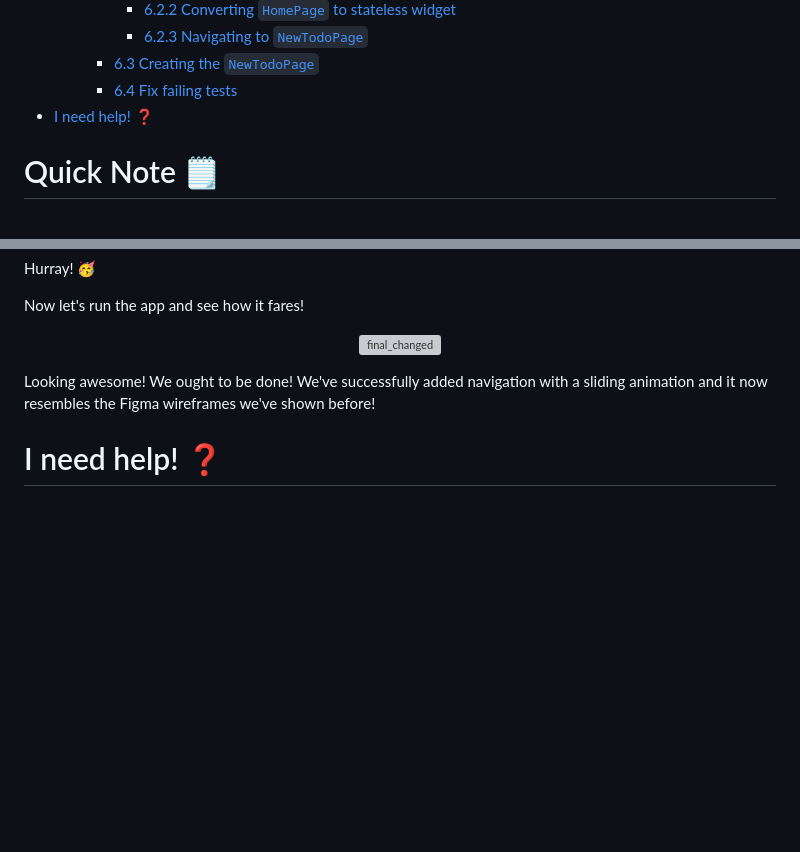
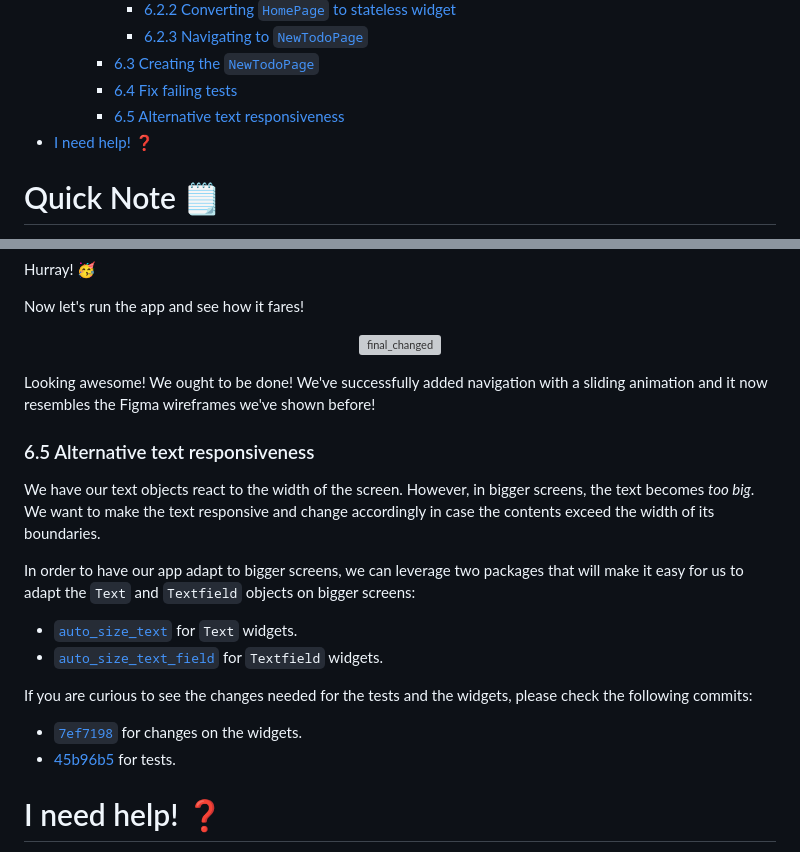
Before and after one commit to dwyl/flutter-bloc-tutorial, a Markdown page: README.md, 2 parts joined by grey strips. GitHub-like rendering; blank space fills up the shorter version; grey boxes are pictures that could not be loaded.

Commit message:
feat: Add section on README. #4

```diff
--- a/README.md
+++ b/README.md
@@ -70,6 +70,7 @@ Use these links to skip straight to the section that interests you:
       - [6.2.3 Navigating to `NewTodoPage`](#623-navigating-to-newtodopage)
     - [6.3 Creating the `NewTodoPage`](#63-creating-the-newtodopage)
     - [6.4 Fix failing tests](#64-fix-failing-tests)
+    - [6.5 Alternative text responsiveness](#65-alternative-text-responsiveness)
 - [I need help! ❓](#i-need-help-)
 
 
@@ -3316,6 +3317,33 @@ We ought to be done!
 We've successfully added navigation with a sliding animation
 and it now resembles the Figma wireframes we've shown before!
 
+### 6.5 Alternative text responsiveness
+
+We have our text objects react to the width of the screen.
+However, in bigger screens,
+the text becomes *too big*.
+We want to make the text responsive
+and change accordingly in case the contents
+exceed the width of its boundaries.
+
+In order to have our app adapt to bigger screens,
+we can leverage two packages
+that will make it easy for us
+to adapt the `Text` and `Textfield` objects
+on bigger screens:
+- [`auto_size_text`](https://pub.dev/packages/auto_size_text) for `Text` widgets.
+- [`auto_size_text_field`](https://pub.dev/packages/auto_size_text_field)
+for `Textfield` widgets.
+
+If you are curious to see the changes needed
+for the tests and the widgets,
+please check the following commits:
+
+-  [`7ef7198`](https://github.com/dwyl/flutter-bloc-tutorial/pull/5/commits/7ef719858bde6b69750eb8b414f8a241b7bef8b2)
+for changes on the widgets.
+- [45b96b5](https://github.com/dwyl/flutter-bloc-tutorial/pull/5/commits/45b96b56686c7c71206a16d9adde8420d24a7b48)
+for tests.
+
 # I need help! ❓
 If you have some feedback or have any question,
 do not hesitate and open an
```
